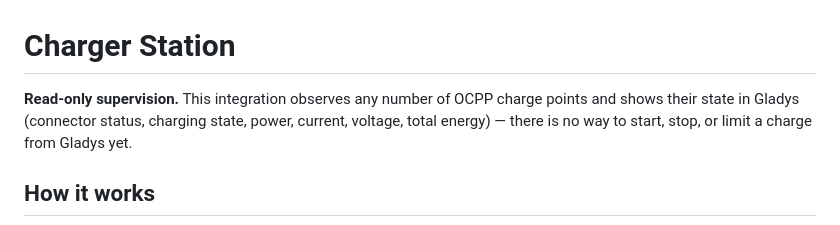
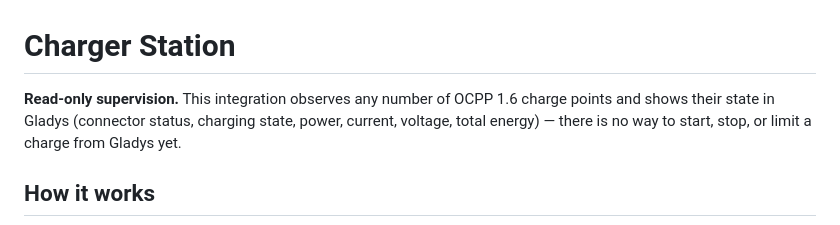
Before and after one commit to sescandell/gladys-ocpp-integration, a Markdown page: docs/en.md, the part around the change. GitHub-like rendering.

```diff
--- a/docs/en.md
+++ b/docs/en.md
@@ -1,7 +1,7 @@
 # Charger Station
 
 **Read-only supervision.** This integration observes any
-number of OCPP charge points and shows their state in Gladys
+number of OCPP 1.6 charge points and shows their state in Gladys
 (connector status, charging state, power, current, voltage, total energy) —
 there is no way to start, stop, or limit a charge from Gladys yet.
 
```
Also changed, not shown: docs/fr.md (+1 -1 lines).
